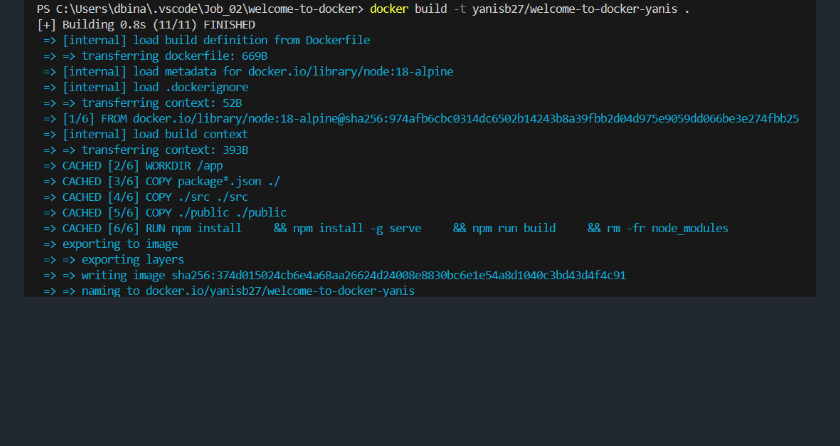
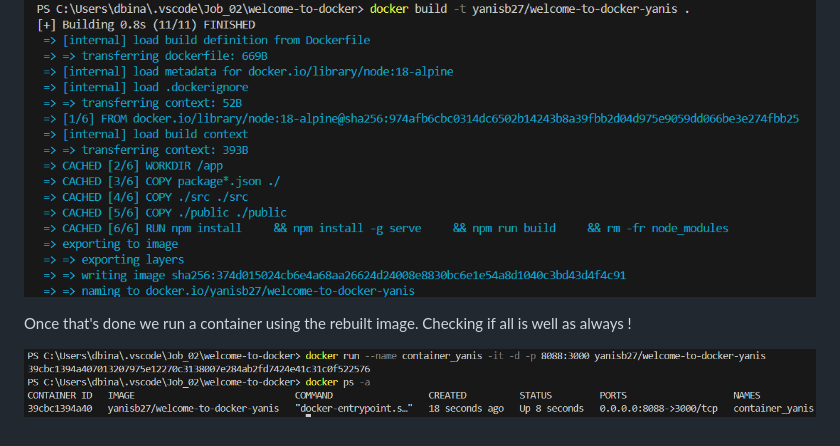
Before and after one commit to djamaldine-binali/Runtrack-Docker, a Markdown page: Job_02/readme.md, the part around the change. Rendered like a GitHub page; pictures changed too: Job_02/images/running_checking_yanis_image.png (added); blank space fills up the shorter version.

Commit message:
Running a container using the rebuilt image.

```diff
--- a/Job_02/readme.md
+++ b/Job_02/readme.md
@@ -147,3 +147,7 @@ Using the paths to the files that we want to modify, we copy them into our local
 After we applied changes, rebuild the image.
 
 ![alt text](images/rebuild.png)
+
+Once that's done we run a container using the rebuilt image. Checking if all is well as always !
+
+![alt text](images/running_checking_yanis_image.png)
```
